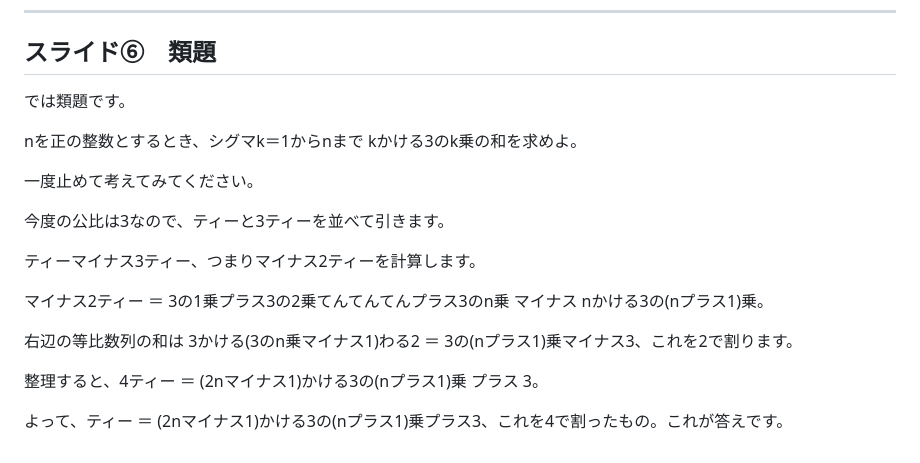
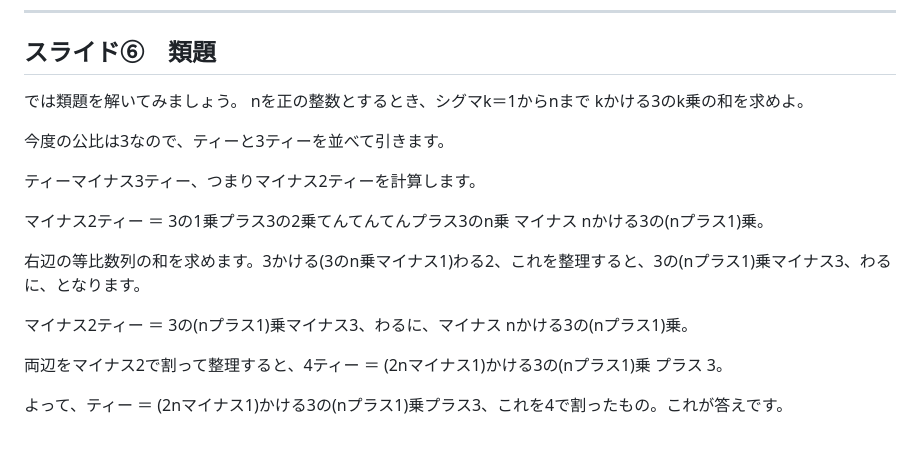
Before and after one commit to kazumahattori1131-del/StudyList, a Markdown page: problems/youtube_redesign/mathB-4_sum_arithmetic_geometric_voice.md, the part around the change. Drawn GitHub-style.

```diff
--- a/problems/youtube_redesign/mathB-4_sum_arithmetic_geometric_voice.md
+++ b/problems/youtube_redesign/mathB-4_sum_arithmetic_geometric_voice.md
@@ -101,11 +101,8 @@ nを正の整数とするとき、シグマk＝1からnまで kかける2のk乗
 
 ## スライド⑥　類題
 
-では類題です。
-
+では類題を解いてみましょう。
 nを正の整数とするとき、シグマk＝1からnまで kかける3のk乗の和を求めよ。
-
-一度止めて考えてみてください。
 
 今度の公比は3なので、ティーと3ティーを並べて引きます。
 
@@ -113,8 +110,10 @@ nを正の整数とするとき、シグマk＝1からnまで kかける3のk乗
 
 マイナス2ティー ＝ 3の1乗プラス3の2乗てんてんてんプラス3のn乗 マイナス nかける3の(nプラス1)乗。
 
-右辺の等比数列の和は 3かける(3のn乗マイナス1)わる2 ＝ 3の(nプラス1)乗マイナス3、これを2で割ります。
+右辺の等比数列の和を求めます。3かける(3のn乗マイナス1)わる2、これを整理すると、3の(nプラス1)乗マイナス3、わるに、となります。
 
-整理すると、4ティー ＝ (2nマイナス1)かける3の(nプラス1)乗 プラス 3。
+マイナス2ティー ＝ 3の(nプラス1)乗マイナス3、わるに、マイナス nかける3の(nプラス1)乗。
+
+両辺をマイナス2で割って整理すると、4ティー ＝ (2nマイナス1)かける3の(nプラス1)乗 プラス 3。
 
 よって、ティー ＝ (2nマイナス1)かける3の(nプラス1)乗プラス3、これを4で割ったもの。これが答えです。
```
Also changed, not shown: PITFALLS.md (added, +189 -0 lines).
